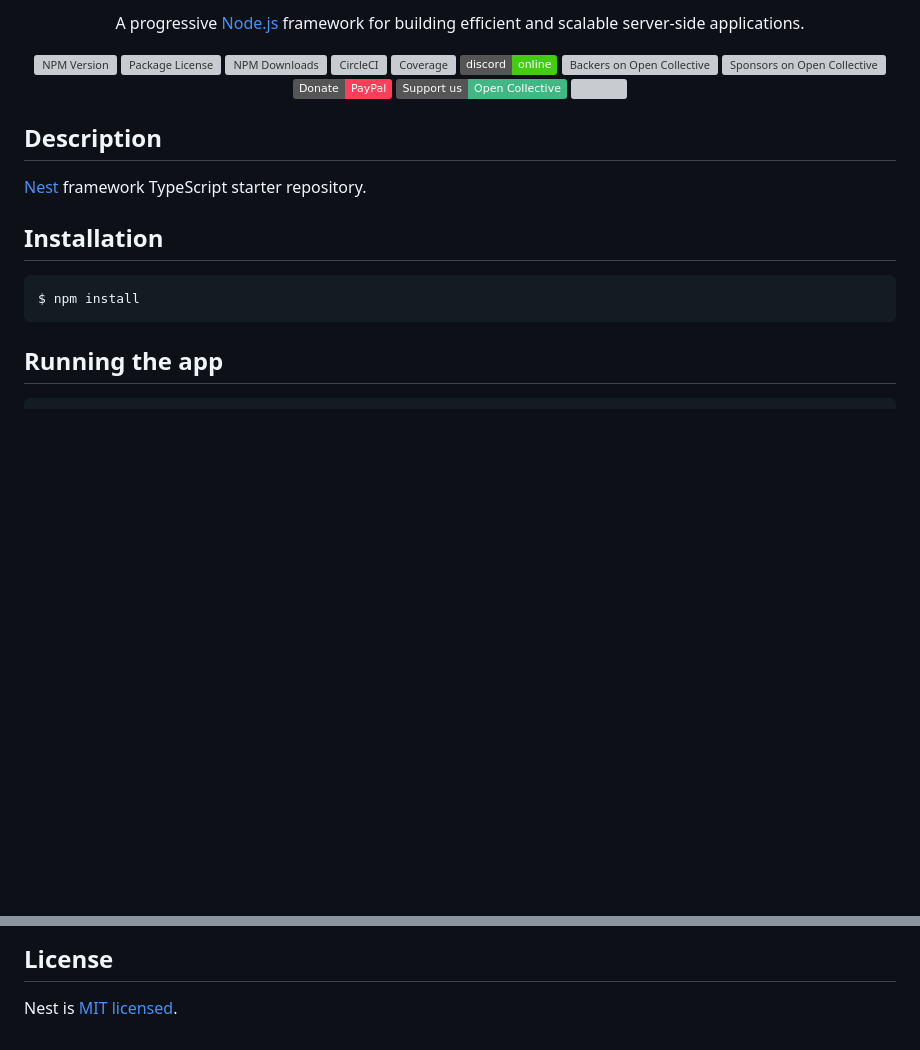
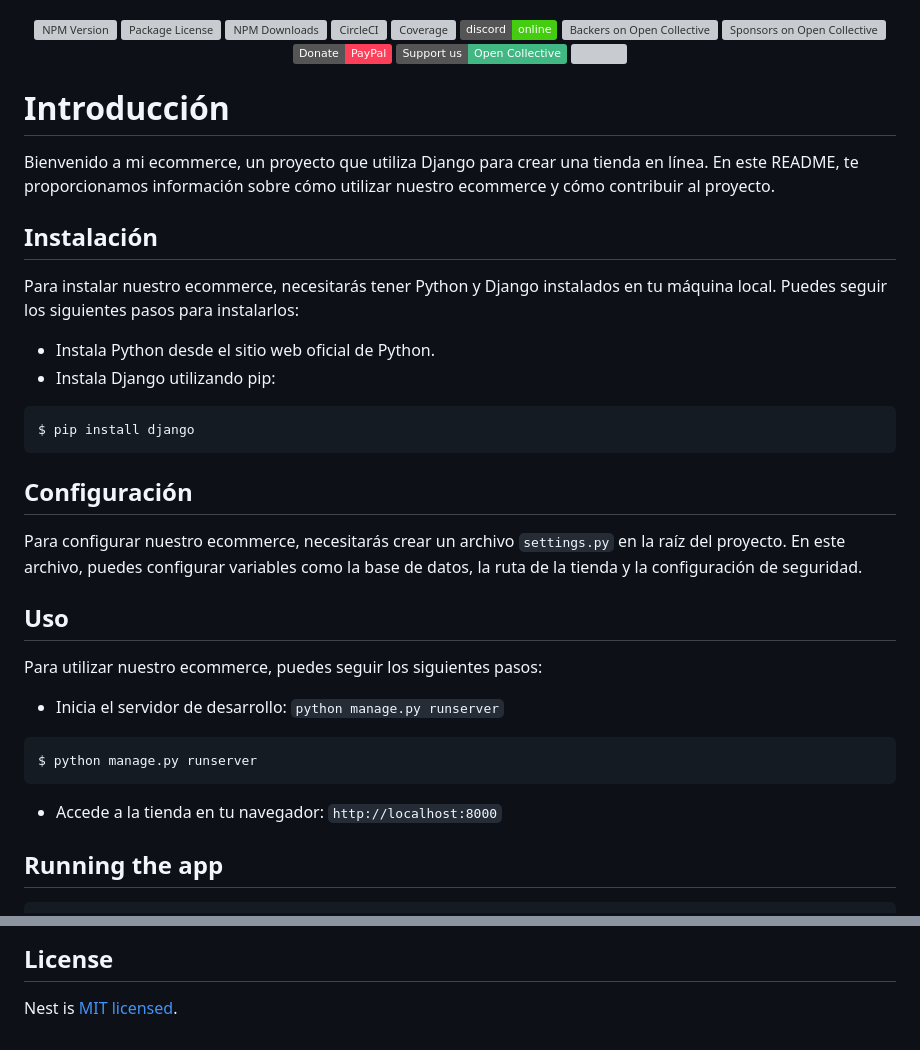
Before and after one commit to Pablo220288/django-coder, a Markdown page: README.md, 2 parts joined by grey strips. Drawn GitHub-style; badges without logos; blank space fills up the shorter version; grey boxes are pictures that could not be loaded.

Commit message:
Add image  README

````diff
--- a/README.md
+++ b/README.md
@@ -3,9 +4,6 @@
 </p>
 
-[circleci-image]: https://img.shields.io/circleci/build/github/nestjs/nest/master?token=abc123def456
-[circleci-url]: https://circleci.com/gh/nestjs/nest
-
-  <p align="center">A progressive <a href="http://nodejs.org" target="_blank">Node.js</a> framework for building efficient and scalable server-side applications.</p>
+<p align="center"></p>
     <p align="center">
 <a href="https://www.npmjs.com/~nestjscore" target="_blank"><img src="https://img.shields.io/npm/v/@nestjs/core.svg" alt="NPM Version" /></a>
 <a href="https://www.npmjs.com/~nestjscore" target="_blank"><img src="https://img.shields.io/npm/l/@nestjs/core.svg" alt="Package License" /></a>
@@ -22,15 +20,34 @@
   <!--[![Backers on Open Collective](https://opencollective.com/nest/backers/badge.svg)](https://opencollective.com/nest#backer)
   [![Sponsors on Open Collective](https://opencollective.com/nest/sponsors/badge.svg)](https://opencollective.com/nest#sponsor)-->
 
-## Description
+# Introducción
 
-[Nest](https://github.com/nestjs/nest) framework TypeScript starter repository.
+Bienvenido a mi ecommerce, un proyecto que utiliza Django para crear una tienda en línea. En este README, te proporcionamos información sobre cómo utilizar nuestro ecommerce y cómo contribuir al proyecto.
 
-## Installation
+## **Instalación**
+
+Para instalar nuestro ecommerce, necesitarás tener Python y Django instalados en tu máquina local. Puedes seguir los siguientes pasos para instalarlos:
+
+* Instala Python desde el sitio web oficial de Python.
+* Instala Django utilizando pip:
 
 ```bash
-$ npm install
+$ pip install django
 ```
+
+## **Configuración**
+
+Para configurar nuestro ecommerce, necesitarás crear un archivo `settings.py` en la raíz del proyecto. En este archivo, puedes configurar variables como la base de datos, la ruta de la tienda y la configuración de seguridad.
+
+## **Uso**
+
+Para utilizar nuestro ecommerce, puedes seguir los siguientes pasos:
+
+* Inicia el servidor de desarrollo: `python manage.py runserver`
+```bash
+$ python manage.py runserver
+```
+* Accede a la tienda en tu navegador: `http://localhost:8000`
 
 ## Running the app
 
@@ -71,3 +88,6 @@ Nest is an MIT-licensed open source project. It can grow thanks to the sponsors
 ## License
 
 Nest is [MIT licensed](LICENSE).
+
+[circleci-image]: https://img.shields.io/circleci/build/github/nestjs/nest/master?token=abc123def456
+[circleci-url]: https://circleci.com/gh/nestjs/nest
````
Also changed, not shown: other parts of README.md (+2 -1 lines).
